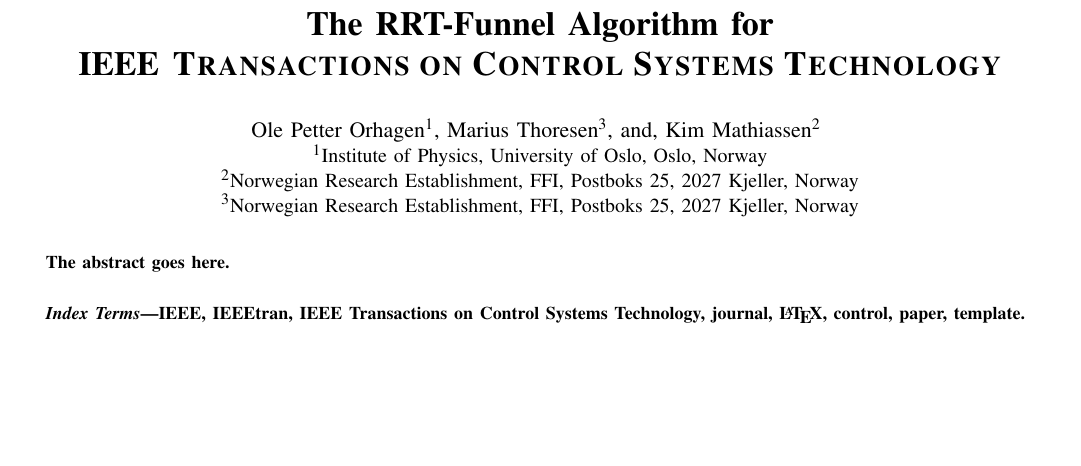
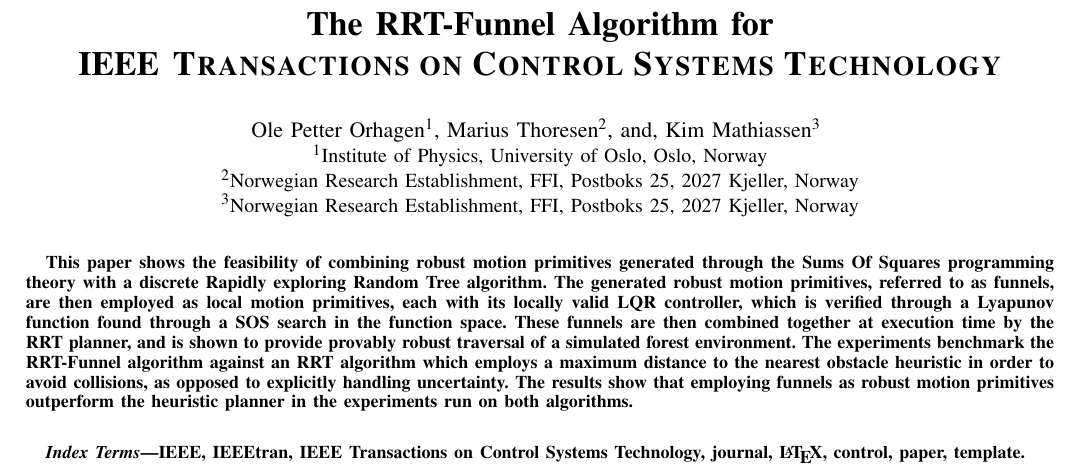
Before and after one commit to oleorhagen/article, a LaTeX paper (rrtfunnel-transmag.tex): part of page 1 of 8, cut so that both start at the same text, the shorter picture padded with empty space. Compiled offline with pdfLaTeX.

Commit message:
Added the abstract
Signed-off-by: Ole Petter <ole.orhagen@northern.tech>

```diff
--- a/rrtfunnel-transmag.tex
+++ b/rrtfunnel-transmag.tex
@@ -532,7 +532,20 @@
 % in the abstract or keywords.
 \IEEEtitleabstractindextext{%
 \begin{abstract}
-The abstract goes here.
+  This paper shows the feasibility of combining robust motion primitives
+  generated through the Sums Of Squares programming theory with a discrete
+  Rapidly exploring Random Tree algorithm. The generated robust motion
+  primitives, referred to as funnels, are then employed as local motion
+  primitives, each with its locally valid LQR controller, which is verified
+  through a Lyapunov function found through a SOS search in the function space.
+  These funnels are then combined together at execution time by the RRT planner,
+  and is shown to provide provably robust traversal of a simulated forest
+  environment. The experiments benchmark the \rrtfunnel{} algorithm against an
+  RRT algorithm which employs a maximum distance to the nearest obstacle
+  heuristic in order to avoid collisions, as opposed to explicitly handling
+  uncertainty. The results show that employing funnels as robust motion
+  primitives outperform the heuristic planner in the experiments run on both
+  algorithms.
 \end{abstract}
 
 % Note that keywords are not normally used for peerreview papers.
```
Also changed, not shown: rrtfunnel-transmag.tex (4 more changed lines).
